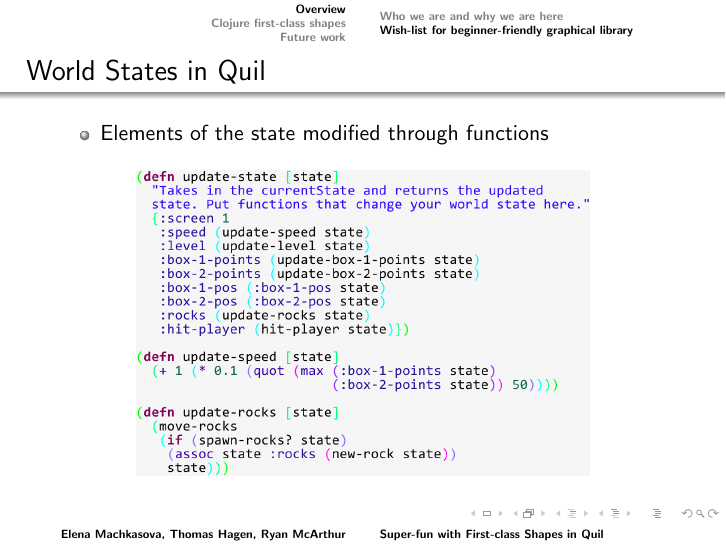
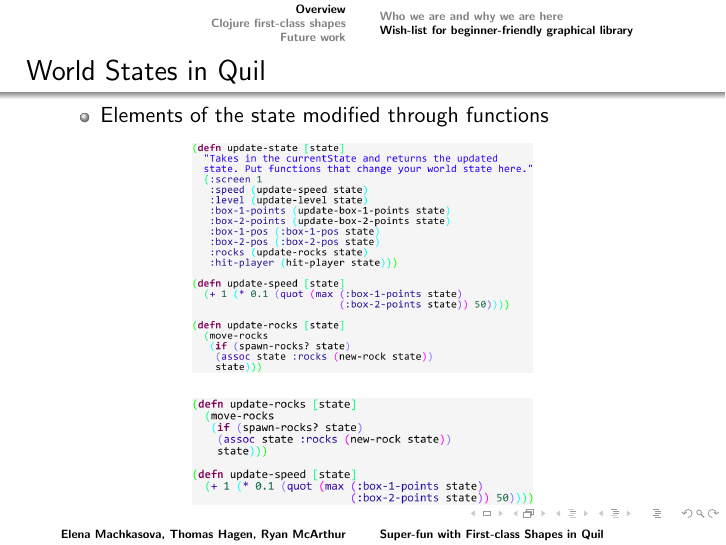
Before and after one commit to Clojure-Intro-Course/FirstClassObjectsClojureConjPresentation, LaTeX slides (Presentation.tex): page 10 of 29. Compiled offline with pdfLaTeX.

Commit message:
Issues with pulling elena's comments

```diff
--- a/Presentation.tex
+++ b/Presentation.tex
@@ -159,7 +159,10 @@ world state $\rightarrow$ image
 		\item Elements of the state modified through functions
 	\end{itemize}
 	\begin{figure}
-		\includegraphics[width=8cm]{PresentationImages/updateCode.png}
+		\includegraphics[width=6cm]{PresentationImages/updateCode.png}
+	\end{figure}
+	\begin{figure}
+		\includegraphics[width=6cm]{PresentationImages/updateFunctionsCode.png}
 	\end{figure}
 \end{frame}
 
```
